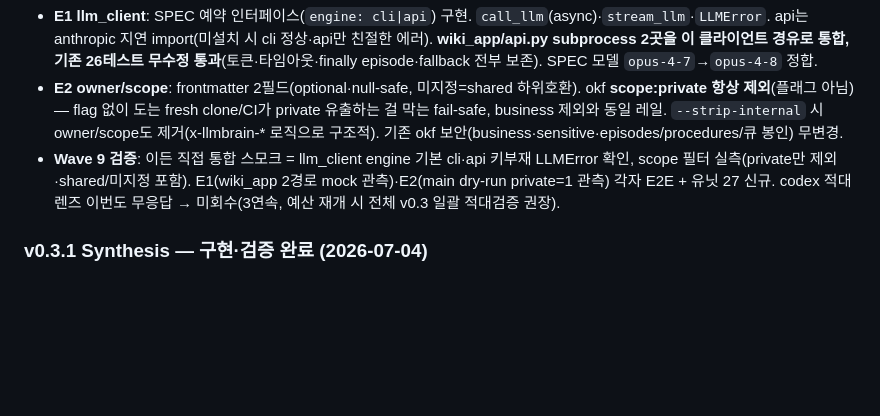
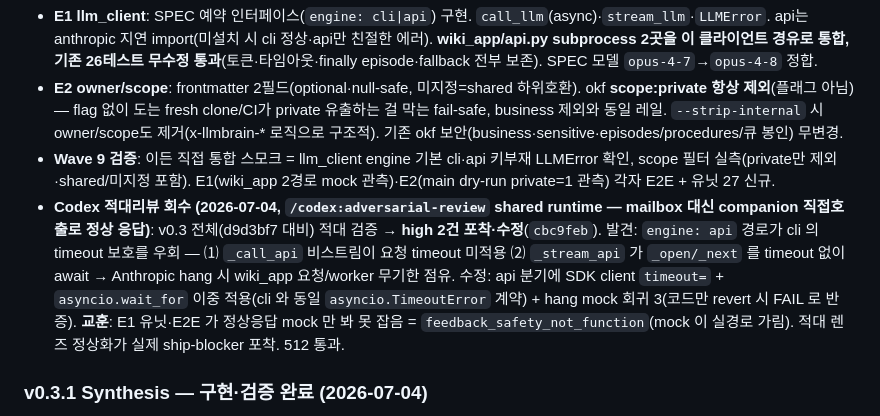
Before and after one commit to kimsanguine/llm-brain, a Markdown page: docs/PROGRESS.md, the part around the change. GitHub-like rendering; blank space fills up the shorter version.

Commit message:
docs(progress): Codex 적대리뷰 회수·high 2건 fix 기록
Co-Authored-By: Claude Fable 5 <noreply@anthropic.com>
Claude-Session: https://claude.ai/code/session_01P1Bqrzotp8QY9qkBohAvZ4

```diff
--- a/docs/PROGRESS.md
+++ b/docs/PROGRESS.md
@@ -46,7 +46,8 @@
 - **커밋**: llm_client 19테스트(`d7c6ea5`) + owner/scope okf 필터 8테스트(`bc80f14`). E1·E2 파일 소유 disjoint(llm_client+wiki_app / okf_export), SPEC 다른 섹션이라 3-way merge 충돌 0.
 - **E1 llm_client**: SPEC 예약 인터페이스(`engine: cli|api`) 구현. `call_llm`(async)·`stream_llm`·`LLMError`. api는 anthropic 지연 import(미설치 시 cli 정상·api만 친절한 에러). **wiki_app/api.py subprocess 2곳을 이 클라이언트 경유로 통합, 기존 26테스트 무수정 통과**(토큰·타임아웃·finally episode·fallback 전부 보존). SPEC 모델 `opus-4-7`→`opus-4-8` 정합.
 - **E2 owner/scope**: frontmatter 2필드(optional·null-safe, 미지정=shared 하위호환). okf **scope:private 항상 제외**(플래그 아님) — flag 없이 도는 fresh clone/CI가 private 유출하는 걸 막는 fail-safe, business 제외와 동일 레일. `--strip-internal` 시 owner/scope도 제거(x-llmbrain-* 로직으로 구조적). 기존 okf 보안(business·sensitive·episodes/procedures/큐 봉인) 무변경.
-- **Wave 9 검증**: 이든 직접 통합 스모크 = llm_client engine 기본 cli·api 키부재 LLMError 확인, scope 필터 실측(private만 제외·shared/미지정 포함). E1(wiki_app 2경로 mock 관측)·E2(main dry-run private=1 관측) 각자 E2E + 유닛 27 신규. codex 적대렌즈 이번도 무응답 → 미회수(3연속, 예산 재개 시 전체 v0.3 일괄 적대검증 권장).
+- **Wave 9 검증**: 이든 직접 통합 스모크 = llm_client engine 기본 cli·api 키부재 LLMError 확인, scope 필터 실측(private만 제외·shared/미지정 포함). E1(wiki_app 2경로 mock 관측)·E2(main dry-run private=1 관측) 각자 E2E + 유닛 27 신규.
+- **Codex 적대리뷰 회수 (2026-07-04, `/codex:adversarial-review` shared runtime — mailbox 대신 companion 직접호출로 정상 응답)**: v0.3 전체(d9d3bf7 대비) 적대 검증 → **high 2건 포착·수정**(`cbc9feb`). 발견: `engine: api` 경로가 cli 의 timeout 보호를 우회 — ⑴ `_call_api` 비스트림이 요청 timeout 미적용 ⑵ `_stream_api` 가 `_open/_next` 를 timeout 없이 await → Anthropic hang 시 wiki_app 요청/worker 무기한 점유. 수정: api 분기에 SDK client `timeout=` + `asyncio.wait_for` 이중 적용(cli 와 동일 `asyncio.TimeoutError` 계약) + hang mock 회귀 3(코드만 revert 시 FAIL 로 반증). **교훈**: E1 유닛·E2E 가 정상응답 mock 만 봐 못 잡음 = `feedback_safety_not_function`(mock 이 실경로 가림). 적대 렌즈 정상화가 실제 ship-blocker 포착. 512 통과.
 
 ### v0.3.1 Synthesis — 구현·검증 완료 (2026-07-04)
 - **상태**: WS-1(종합)+WS-5(모순 화해) 3-Wave 구현 완료, main 적재(`ad89a18` tip). **482 통과**·audit 0·okf 0. (아직 origin push 전 — v0.3.2까지 묶어 최종 push 예정.)
```
